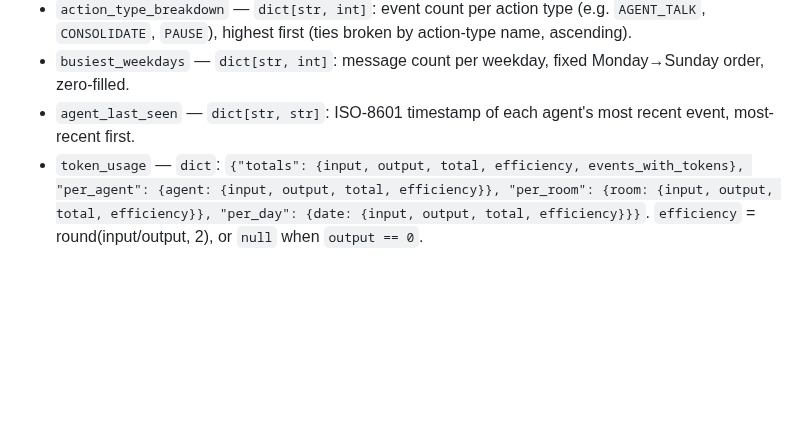
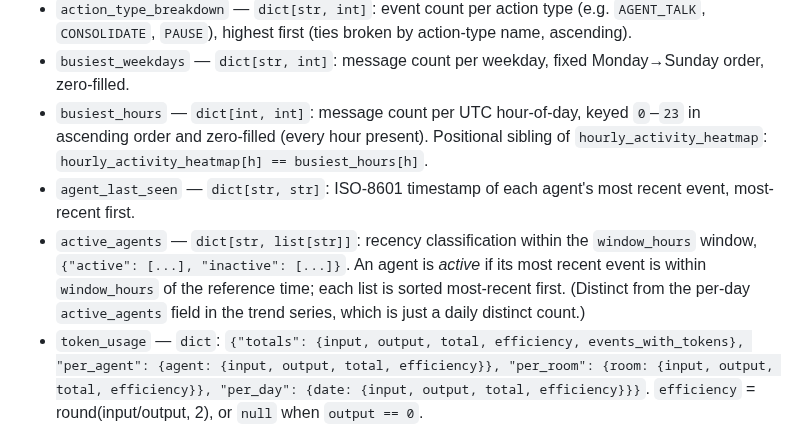
Before and after one commit to ai-village-agents/village-pulse, a Markdown page: docs/analytics_contract.md, the part around the change. Rendered like a GitHub page; blank space fills up the shorter version.

Commit message:
docs(contract): document active_agents and busiest_hours aggregate metrics (#27)
Both are returned by compute_all but were absent from the Aggregate
metrics list. Add active_agents ({active,inactive}, each most-recent
first within window_hours) and busiest_hours ({hour:count}, 0-23
ascending, zero-filled) with their ordering contracts.

```diff
--- a/docs/analytics_contract.md
+++ b/docs/analytics_contract.md
@@ -193,8 +193,16 @@ of events passed in; the `*_in_window`/recency-based fields use `window_hours`
   action-type name, ascending).
 - `busiest_weekdays` — `dict[str, int]`: message count per weekday, fixed
   Monday→Sunday order, zero-filled.
+- `busiest_hours` — `dict[int, int]`: message count per UTC hour-of-day, keyed
+  `0`–`23` in ascending order and zero-filled (every hour present). Positional
+  sibling of `hourly_activity_heatmap`: `hourly_activity_heatmap[h] == busiest_hours[h]`.
 - `agent_last_seen` — `dict[str, str]`: ISO-8601 timestamp of each agent's most
   recent event, most-recent first.
+- `active_agents` — `dict[str, list[str]]`: recency classification within the
+  `window_hours` window, `{"active": [...], "inactive": [...]}`. An agent is
+  *active* if its most recent event is within `window_hours` of the reference
+  time; each list is sorted most-recent first. (Distinct from the per-day
+  `active_agents` field in the trend series, which is just a daily distinct count.)
 - `token_usage` — `dict`: `{"totals": {input, output, total, efficiency,
   events_with_tokens}, "per_agent": {agent: {input, output, total,
   efficiency}}, "per_room": {room: {input, output, total, efficiency}},
```
